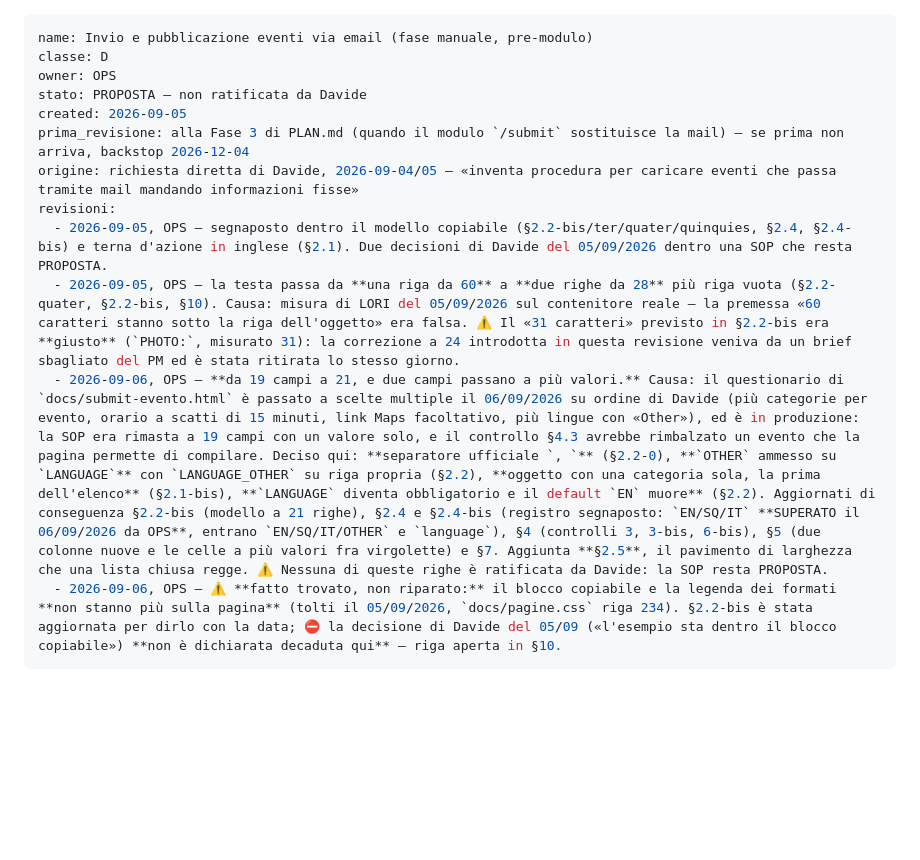
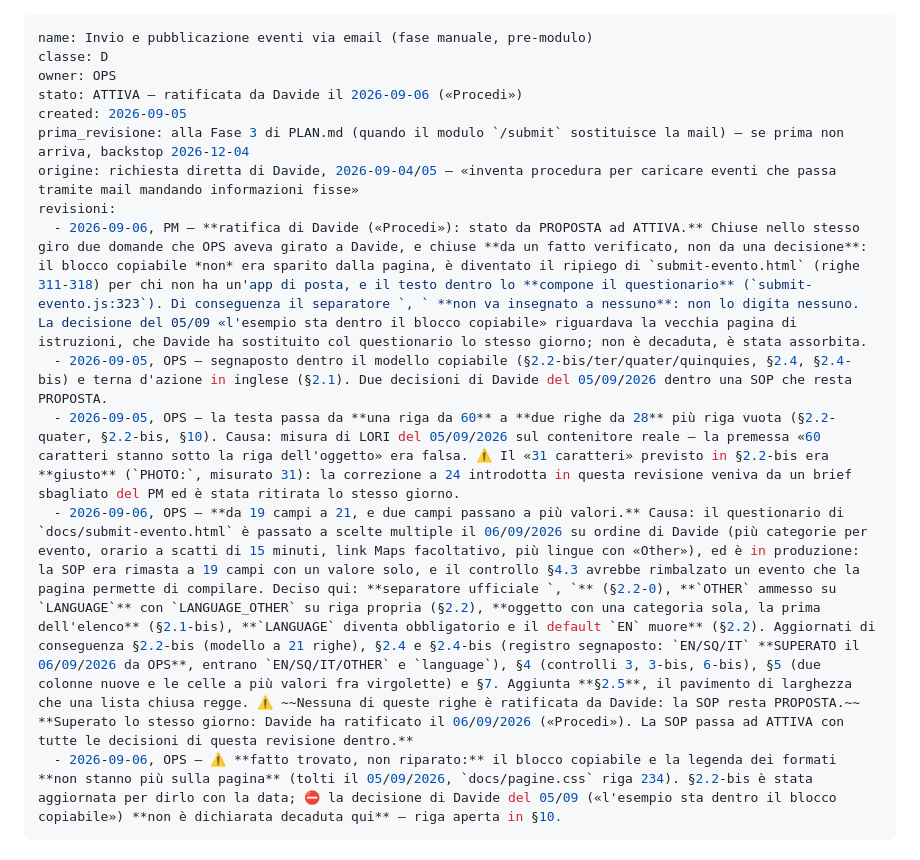
Before and after one commit to KeryxDesign/tiranatodo, a Markdown page: sop/sop_invio_eventi_via_email.md, the part around the change. Drawn GitHub-style; blank space fills up the shorter version.

Commit message:
SOP invio eventi: da PROPOSTA ad ATTIVA, ratificata da Davide
Ratifica del 06/09/2026 («Procedi»). Passano ad attive tutte le decisioni
della revisione di oggi: 21 campi, separatore «, », OTHER ammesso su
LANGUAGE con riga propria, oggetto con la prima categoria dell'elenco,
LANGUAGE obbligatorio, e il §2.5 sul pavimento della griglia lingue.

Chiuse nello stesso giro due domande che OPS aveva girato a Davide, e
chiuse da un fatto verificato invece che da una decisione: il blocco
copiabile non era sparito dalla pagina, e' diventato il ripiego per chi
non ha un'app di posta (submit-evento.html:311-318), e il testo dentro lo
compone il questionario (submit-evento.js:323). Quindi il separatore non
va insegnato a nessuno: non lo digita nessuno.

Co-Authored-By: Claude Opus 5 <noreply@anthropic.com>

```diff
--- a/sop/sop_invio_eventi_via_email.md
+++ b/sop/sop_invio_eventi_via_email.md
@@ -2,14 +2,15 @@
 name: Invio e pubblicazione eventi via email (fase manuale, pre-modulo)
 classe: D
 owner: OPS
-stato: PROPOSTA — non ratificata da Davide
+stato: ATTIVA — ratificata da Davide il 2026-09-06 («Procedi»)
 created: 2026-09-05
 prima_revisione: alla Fase 3 di PLAN.md (quando il modulo `/submit` sostituisce la mail) — se prima non arriva, backstop 2026-12-04
 origine: richiesta diretta di Davide, 2026-09-04/05 — «inventa procedura per caricare eventi che passa tramite mail mandando informazioni fisse»
 revisioni:
+  - 2026-09-06, PM — **ratifica di Davide («Procedi»): stato da PROPOSTA ad ATTIVA.** Chiuse nello stesso giro due domande che OPS aveva girato a Davide, e chiuse **da un fatto verificato, non da una decisione**: il blocco copiabile *non* era sparito dalla pagina, è diventato il ripiego di `submit-evento.html` (righe 311-318) per chi non ha un'app di posta, e il testo dentro lo **compone il questionario** (`submit-evento.js:323`). Di conseguenza il separatore `, ` **non va insegnato a nessuno**: non lo digita nessuno. La decisione del 05/09 «l'esempio sta dentro il blocco copiabile» riguardava la vecchia pagina di istruzioni, che Davide ha sostituito col questionario lo stesso giorno; non è decaduta, è stata assorbita.
   - 2026-09-05, OPS — segnaposto dentro il modello copiabile (§2.2-bis/ter/quater/quinquies, §2.4, §2.4-bis) e terna d'azione in inglese (§2.1). Due decisioni di Davide del 05/09/2026 dentro una SOP che resta PROPOSTA.
   - 2026-09-05, OPS — la testa passa da **una riga da 60** a **due righe da 28** più riga vuota (§2.2-quater, §2.2-bis, §10). Causa: misura di LORI del 05/09/2026 sul contenitore reale — la premessa «60 caratteri stanno sotto la riga dell'oggetto» era falsa. ⚠️ Il «31 caratteri» previsto in §2.2-bis era **giusto** (`PHOTO:`, misurato 31): la correzione a 24 introdotta in questa revisione veniva da un brief sbagliato del PM ed è stata ritirata lo stesso giorno.
-  - 2026-09-06, OPS — **da 19 campi a 21, e due campi passano a più valori.** Causa: il questionario di `docs/submit-evento.html` è passato a scelte multiple il 06/09/2026 su ordine di Davide (più categorie per evento, orario a scatti di 15 minuti, link Maps facoltativo, più lingue con «Other»), ed è in produzione: la SOP era rimasta a 19 campi con un valore solo, e il controllo §4.3 avrebbe rimbalzato un evento che la pagina permette di compilare. Deciso qui: **separatore ufficiale `, `** (§2.2-0), **`OTHER` ammesso su `LANGUAGE`** con `LANGUAGE_OTHER` su riga propria (§2.2), **oggetto con una categoria sola, la prima dell'elenco** (§2.1-bis), **`LANGUAGE` diventa obbligatorio e il default `EN` muore** (§2.2). Aggiornati di conseguenza §2.2-bis (modello a 21 righe), §2.4 e §2.4-bis (registro segnaposto: `EN/SQ/IT` **SUPERATO il 06/09/2026 da OPS**, entrano `EN/SQ/IT/OTHER` e `language`), §4 (controlli 3, 3-bis, 6-bis), §5 (due colonne nuove e le celle a più valori fra virgolette) e §7. Aggiunta **§2.5**, il pavimento di larghezza che una lista chiusa regge. ⚠️ Nessuna di queste righe è ratificata da Davide: la SOP resta PROPOSTA.
+  - 2026-09-06, OPS — **da 19 campi a 21, e due campi passano a più valori.** Causa: il questionario di `docs/submit-evento.html` è passato a scelte multiple il 06/09/2026 su ordine di Davide (più categorie per evento, orario a scatti di 15 minuti, link Maps facoltativo, più lingue con «Other»), ed è in produzione: la SOP era rimasta a 19 campi con un valore solo, e il controllo §4.3 avrebbe rimbalzato un evento che la pagina permette di compilare. Deciso qui: **separatore ufficiale `, `** (§2.2-0), **`OTHER` ammesso su `LANGUAGE`** con `LANGUAGE_OTHER` su riga propria (§2.2), **oggetto con una categoria sola, la prima dell'elenco** (§2.1-bis), **`LANGUAGE` diventa obbligatorio e il default `EN` muore** (§2.2). Aggiornati di conseguenza §2.2-bis (modello a 21 righe), §2.4 e §2.4-bis (registro segnaposto: `EN/SQ/IT` **SUPERATO il 06/09/2026 da OPS**, entrano `EN/SQ/IT/OTHER` e `language`), §4 (controlli 3, 3-bis, 6-bis), §5 (due colonne nuove e le celle a più valori fra virgolette) e §7. Aggiunta **§2.5**, il pavimento di larghezza che una lista chiusa regge. ⚠️ ~~Nessuna di queste righe è ratificata da Davide: la SOP resta PROPOSTA.~~ **Superato lo stesso giorno: Davide ha ratificato il 06/09/2026 («Procedi»). La SOP passa ad ATTIVA con tutte le decisioni di questa revisione dentro.**
   - 2026-09-06, OPS — ⚠️ **fatto trovato, non riparato:** il blocco copiabile e la legenda dei formati **non stanno più sulla pagina** (tolti il 05/09/2026, `docs/pagine.css` riga 234). §2.2-bis è stata aggiornata per dirlo con la data; ⛔ la decisione di Davide del 05/09 («l'esempio sta dentro il blocco copiabile») **non è dichiarata decaduta qui** — riga aperta in §10.
 ---
 
```
